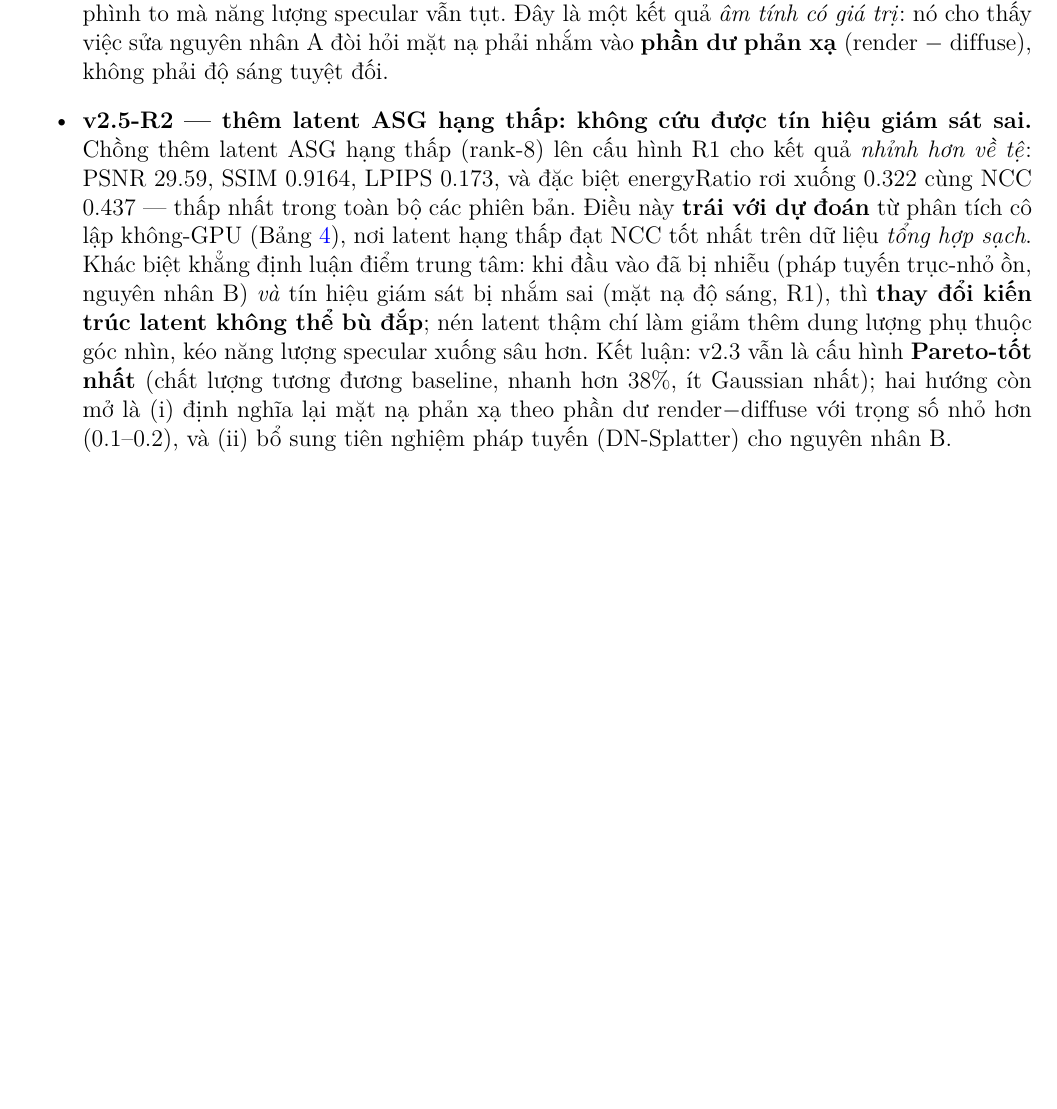
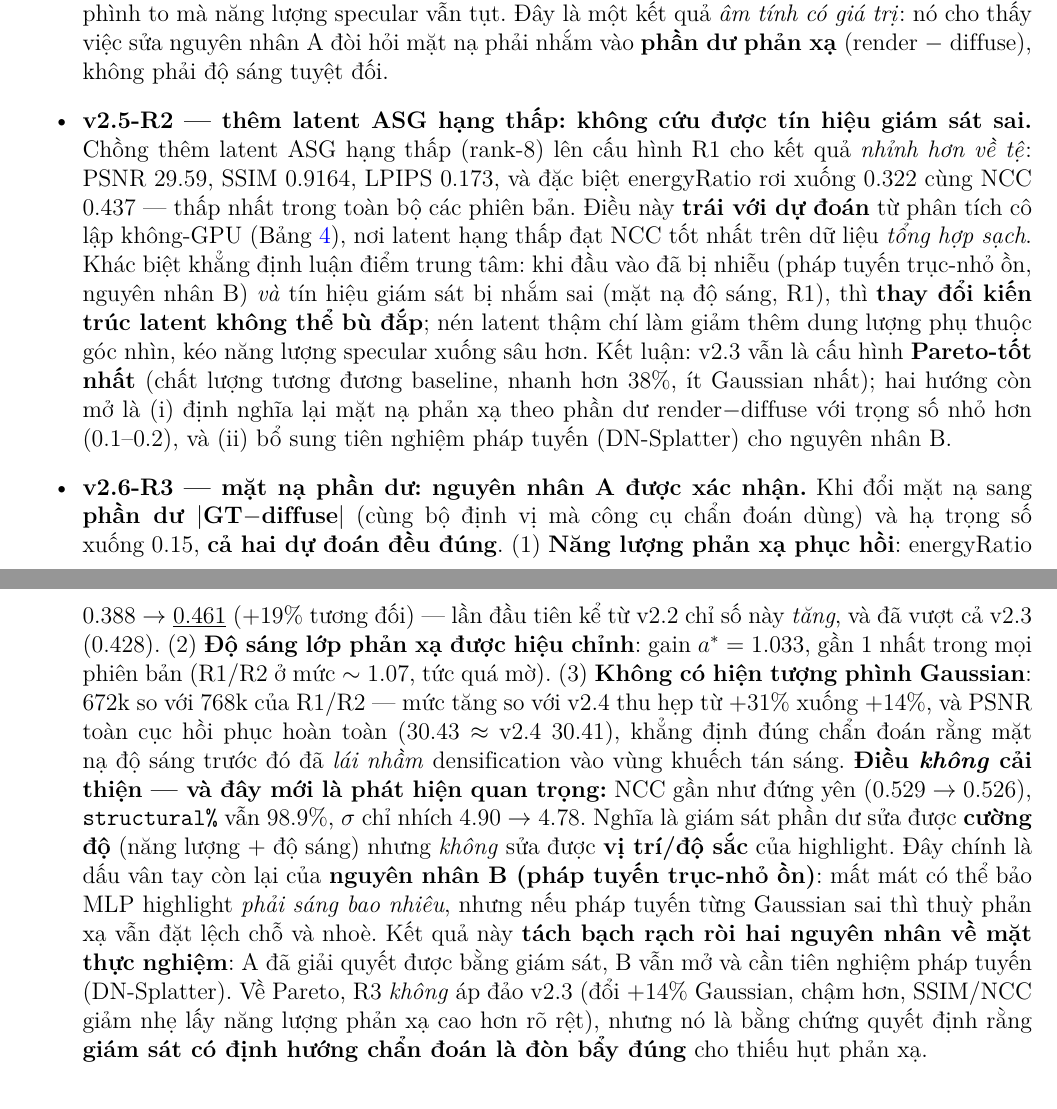
Before and after one commit to 0Nguyen0Cong0Tuan0/thesis-all, a LaTeX thesis (Thesis_report/main_spec_fastgs.tex, which reads Thesis_report/content/spec_fastgs.tex): part of page 15 of 25 before the commit and two parts of pages 15 and 16 of 26 after it, the two joined at a grey line, cut so that both start at the same text, the shorter picture padded with empty space. Compiled offline with pdfLaTeX.

Commit message:
v2.6-R3 results: residual-mask specular loss confirms root cause A
First positive intervention. energyRatio 0.388->0.461 (+19% rel, first rise
since v2.2, beats v2.3), gain a*->1.033 (brightness corrected), Gaussians 672k
(no blow-up; R1/R2 were 768k), PSNR fully recovered 30.43. NCC/structural%/sigma
unchanged -> the residual-mask loss fixes magnitude not placement, isolating
root cause B (noisy min-axis normals) as the sole remaining specular limiter.

Fills tab:sf_quant/sf_spec R3 rows + analysis bullet; updates CLAUDE.md + adds
v26_r3 diagnostic figures. Next: normal priors (DN-Splatter) for root cause B.

Co-Authored-By: Claude Opus 4.8 <noreply@anthropic.com>

```diff
--- a/Thesis_report/content/spec_fastgs.tex
+++ b/Thesis_report/content/spec_fastgs.tex
@@ -614,7 +618,30 @@ fastgs}, \texttt{fused\_ssim}). Để bảo đảm mọi kết quả truy nguyê
         ít Gaussian nhất); hai hướng còn mở là (i) định nghĩa lại mặt nạ phản xạ theo
         phần dư render$-$diffuse với trọng số nhỏ hơn ($0.1$--$0.2$), và (ii) bổ sung
         tiên nghiệm pháp tuyến (DN-Splatter) cho nguyên nhân B.
-    \end{itemize}
+        \item \textbf{v2.6-R3 --- mặt nạ phần dư: nguyên nhân A được xác nhận.} Khi đổi
+        mặt nạ sang \textbf{phần dư $|$GT$-$diffuse$|$} (cùng bộ định vị mà công cụ chẩn
+        đoán dùng) và hạ trọng số xuống $0.15$, \textbf{cả hai dự đoán đều đúng}.
+        (1)~\textbf{Năng lượng phản xạ phục hồi}: energyRatio $0.388\to \underline{0.461}$
+        ($+19\%$ tương đối) --- lần đầu tiên kể từ v2.2 chỉ số này \textit{tăng}, và đã
+        vượt cả v2.3 ($0.428$). (2)~\textbf{Độ sáng lớp phản xạ được hiệu chỉnh}: gain
+        $a^* = 1.033$, gần $1$ nhất trong mọi phiên bản (R1/R2 ở mức $\sim 1.07$, tức
+        quá mờ). (3)~\textbf{Không có hiện tượng phình Gaussian}: $672\text{k}$ so với
+        $768\text{k}$ của R1/R2 --- mức tăng so với v2.4 thu hẹp từ $+31\%$ xuống
+        $+14\%$, và PSNR toàn cục hồi phục hoàn toàn ($30.43 \approx$ v2.4 $30.41$),
+        khẳng định đúng chẩn đoán rằng mặt nạ độ sáng trước đó đã \textit{lái nhầm}
+        densification vào vùng khuếch tán sáng. \textbf{Điều \textit{không} cải thiện ---
+        và đây mới là phát hiện quan trọng:} NCC gần như đứng yên ($0.529\to 0.526$),
+        \texttt{structural\%} vẫn $98.9\%$, $\sigma$ chỉ nhích $4.90\to 4.78$. Nghĩa là
+        giám sát phần dư sửa được \textbf{cường độ} (năng lượng $+$ độ sáng) nhưng
+        \textit{không} sửa được \textbf{vị trí/độ sắc} của highlight. Đây chính là dấu
+        vân tay còn lại của \textbf{nguyên nhân B (pháp tuyến trục-nhỏ ồn)}: mất mát có
+        thể bảo MLP highlight \textit{phải sáng bao nhiêu}, nhưng nếu pháp tuyến từng
+        Gaussian sai thì thuỳ phản xạ vẫn đặt lệch chỗ và nhoè. Kết quả này \textbf{tách
+        bạch rạch ròi hai nguyên nhân về mặt thực nghiệm}: A đã giải quyết được bằng
+        giám sát, B vẫn mở và cần tiên nghiệm pháp tuyến (DN-Splatter). Về Pareto,
+        R3 \textit{không} áp đảo v2.3 (đổi $+14\%$ Gaussian, chậm hơn, SSIM/NCC giảm nhẹ
+        lấy năng lượng phản xạ cao hơn rõ rệt), nhưng nó là bằng chứng quyết định rằng
+        \textbf{giám sát có định hướng chẩn đoán là đòn bẩy đúng} cho thiếu hụt phản xạ.
 
     \subsection{Kết quả định tính (Qualitative Results)}
     Hình~\ref{fig:sf_speclayer} so sánh trực tiếp \textit{năng lượng lớp phản xạ}
```
Also changed, not shown: CLAUDE.md (+13 -1 lines), results/analysis_out/v26_r3/00011_errheat.png (added), Thesis_report/content/spec_fastgs.tex (14 more changed lines), 1 other file.
